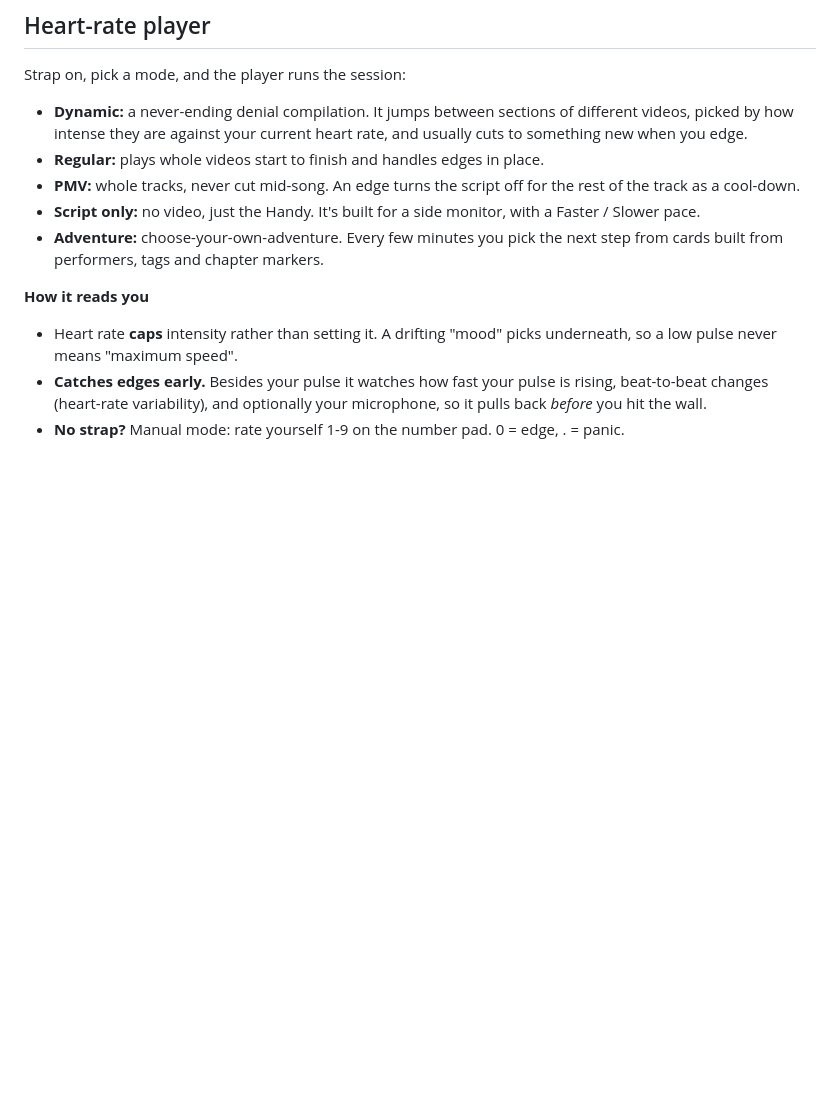
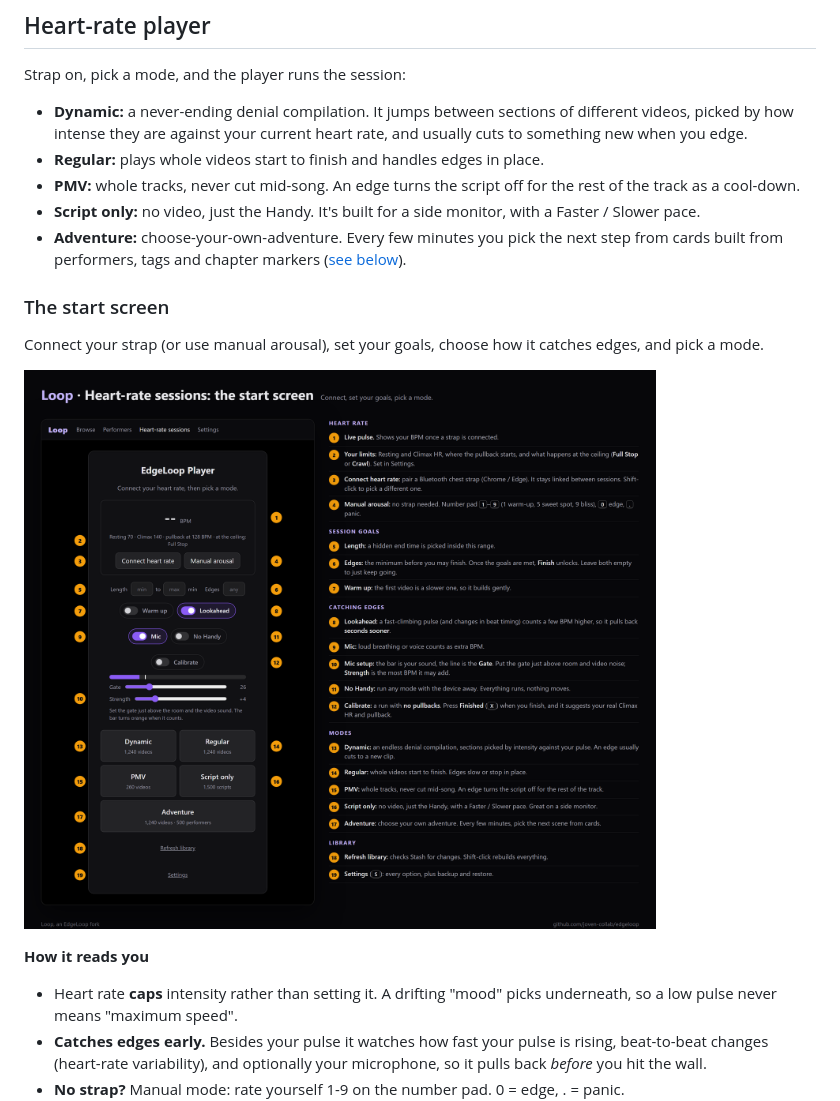
Before and after one commit to joven-collab/edgeloop, a Markdown page: README.md, the part around one of its changes. GitHub-like rendering; pictures changed too: docs/start-screen.png (added); blank space fills up the shorter version.

```diff
--- a/README.md
+++ b/README.md
@@ -54,7 +54,13 @@ Strap on, pick a mode, and the player runs the session:
 - **Regular:** plays whole videos start to finish and handles edges in place.
 - **PMV:** whole tracks, never cut mid-song. An edge turns the script off for the rest of the track as a cool-down.
 - **Script only:** no video, just the Handy. It's built for a side monitor, with a Faster / Slower pace.
-- **Adventure:** choose-your-own-adventure. Every few minutes you pick the next step from cards built from performers, tags and chapter markers.
+- **Adventure:** choose-your-own-adventure. Every few minutes you pick the next step from cards built from performers, tags and chapter markers ([see below](#adventure-mode)).
+
+### The start screen
+
+Connect your strap (or use manual arousal), set your goals, choose how it catches edges, and pick a mode.
+
+![The start screen, with every button explained](docs/start-screen.png)
 
 **How it reads you**
 - Heart rate **caps** intensity rather than setting it. A drifting "mood" picks underneath, so a low pulse never means "maximum speed".
```
Also changed, not shown: other parts of README.md (+12 -0 lines), docs/adventure.png (added), 1 other file.
